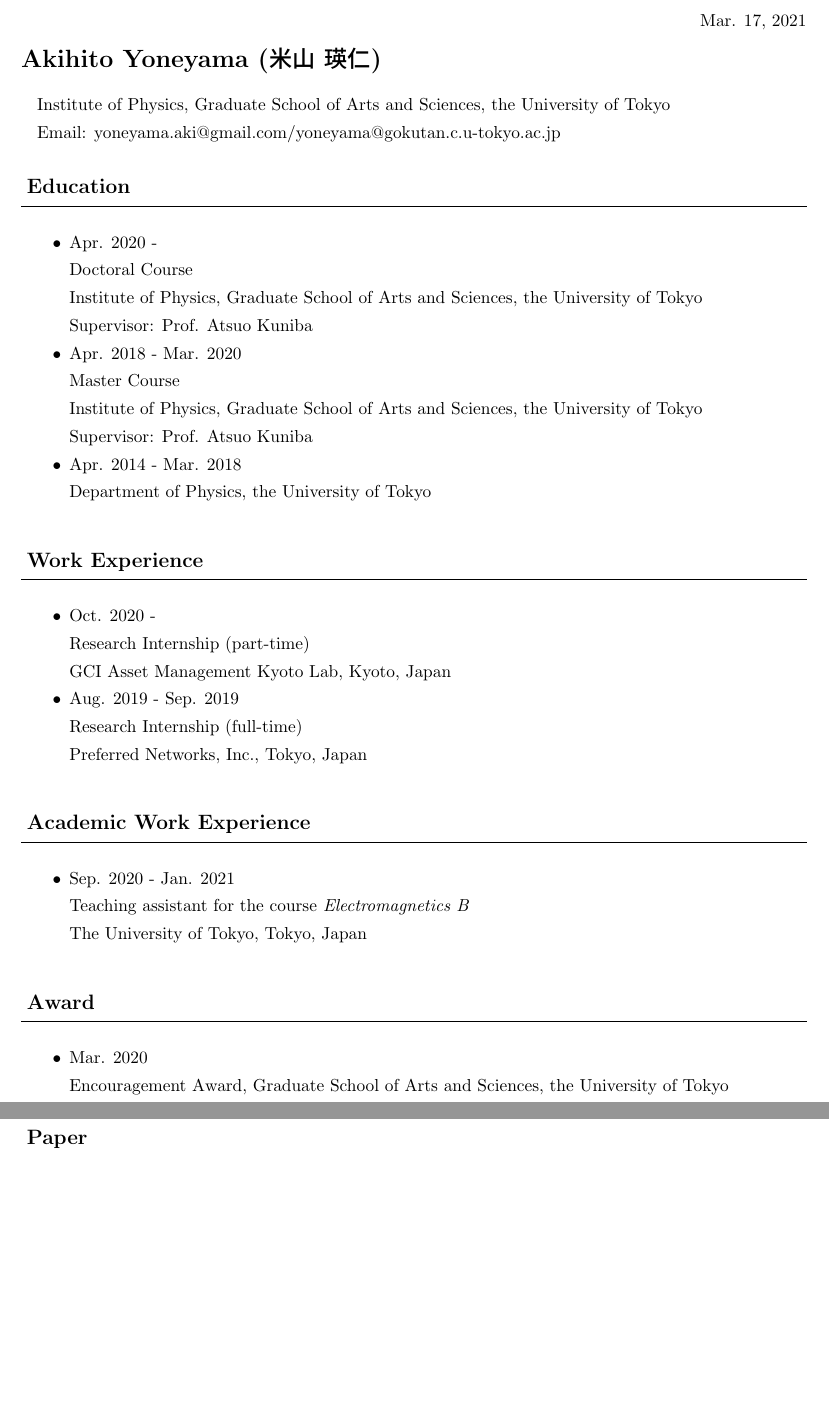
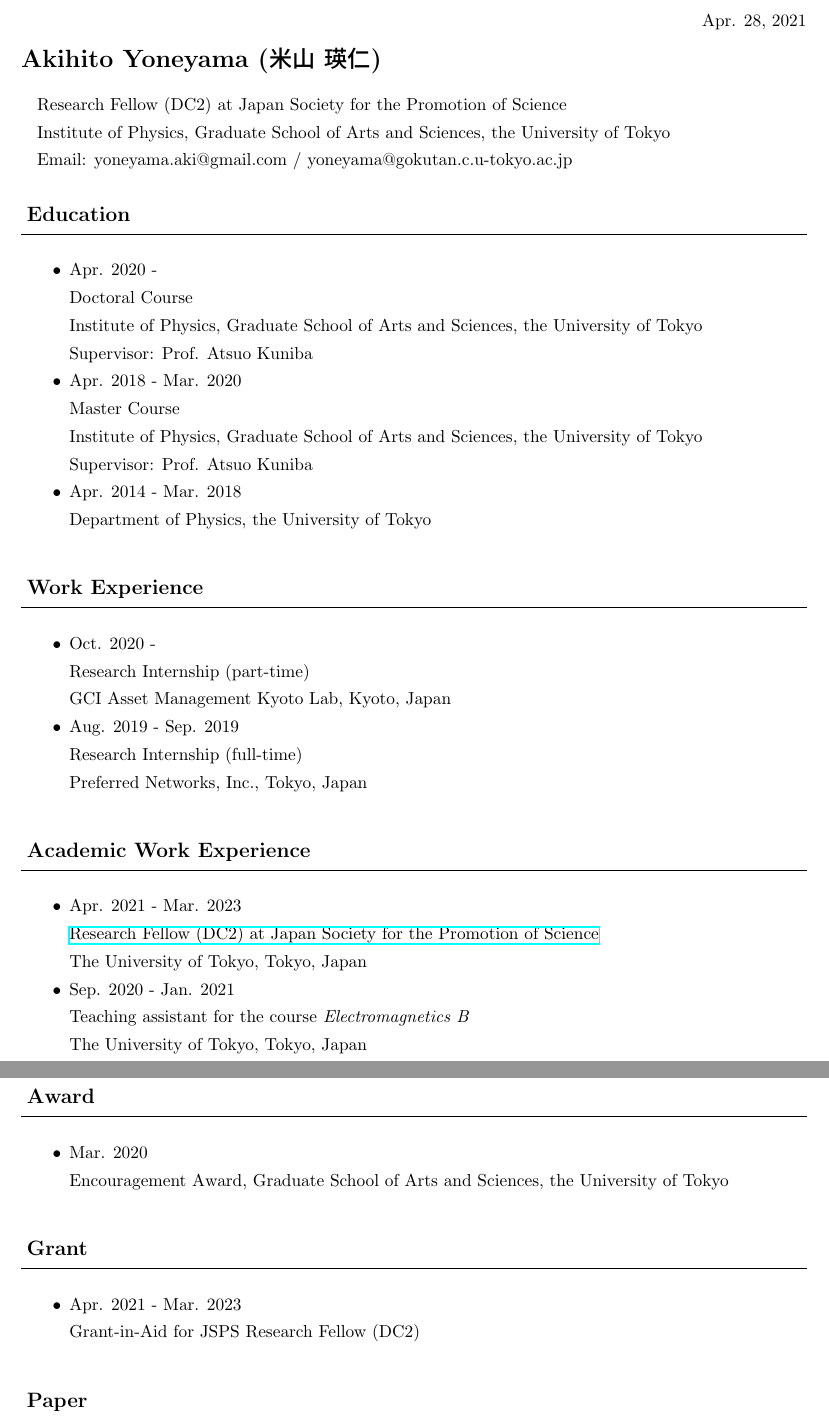
Before and after one commit to AkiYoneyama/homepage, a LaTeX CV (files/cv/cv.tex): two parts of pages 1 and 2 of 3, joined at a grey line, cut at the place of the change, the shorter picture padded with empty space. Compiled offline with pLaTeX and dvipdfmx.

Commit message:
update jsps info

```diff
--- a/files/cv/cv.tex
+++ b/files/cv/cv.tex
@@ -38,7 +38,7 @@
 %
 %
 \begin{flushright}
-Mar. 17, 2021
+Apr. 28, 2021
 \end{flushright}
 %
 %
@@ -47,9 +47,11 @@ Mar. 17, 2021
 {\bf\Large Akihito Yoneyama (米山 瑛仁)}
 \vspace{3mm}
 \par
+Research Fellow (DC2) at Japan Society for the Promotion of Science
+\par
 Institute of Physics, Graduate School of Arts and Sciences, the University of Tokyo
 \par
-Email: yoneyama.aki@gmail.com/yoneyama@gokutan.c.u-tokyo.ac.jp
+Email: yoneyama.aki@gmail.com{\ }/{\ }yoneyama@gokutan.c.u-tokyo.ac.jp
 %
 %
 %
@@ -117,6 +119,14 @@ Preferred Networks, Inc., Tokyo, Japan
 \\\hrulefill
 \begin{itemize}
 \item
+Apr. 2021 - Mar. 2023
+\par
+\href{https://www.jsps.go.jp/english/e-pd/}{Research Fellow (DC2) at Japan Society for the Promotion of Science}
+\par
+The University of Tokyo, Tokyo, Japan
+%
+%
+\item
 Sep. 2020 - Jan. 2021
 \par
 Teaching assistant for the course \textit{Electromagnetics B}
@@ -138,6 +149,21 @@ Mar. 2020
 \par
 Encouragement Award, Graduate School of Arts and Sciences, the University of Tokyo
 % (広域科学専攻奨励賞)
+\end{itemize}
+%
+%
+%
+%
+{\ }\\
+\vspace{3mm}
+{\bf\large Grant}
+\vspace{-6mm}
+\\\hrulefill
+\begin{itemize}
+\item
+Apr. 2021 - Mar. 2023
+\par
+Grant-in-Aid for JSPS Research Fellow (DC2)
 \end{itemize}
 %
 %
```
Also changed, not shown: files/cv/cv.pdf, files/cv/cv.tex (2 more changed lines), 4 other files.
